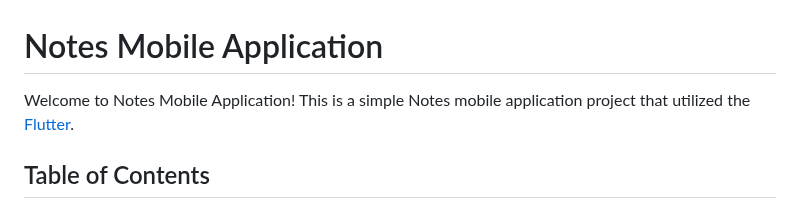
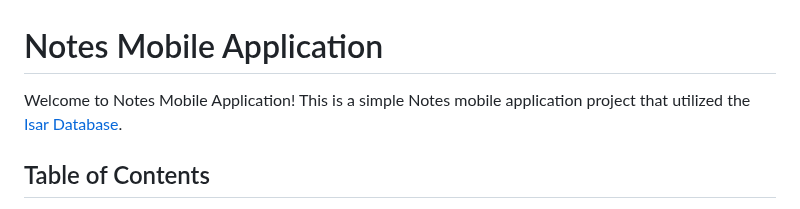
Before and after one commit to zaimabdullah/simple_notes_app, a Markdown page: README.md, the part around the change. GitHub-like rendering.

```diff
--- a/README.md
+++ b/README.md
@@ -1,5 +1,5 @@
 # Notes Mobile Application
-Welcome to Notes Mobile Application! This is a simple Notes mobile application project that utilized the [Flutter](https://docs.flutter.dev/).
+Welcome to Notes Mobile Application! This is a simple Notes mobile application project that utilized the [Isar Database](https://isar.dev/).
 
 ## Table of Contents
 - [Introduction](#introduction)
```
